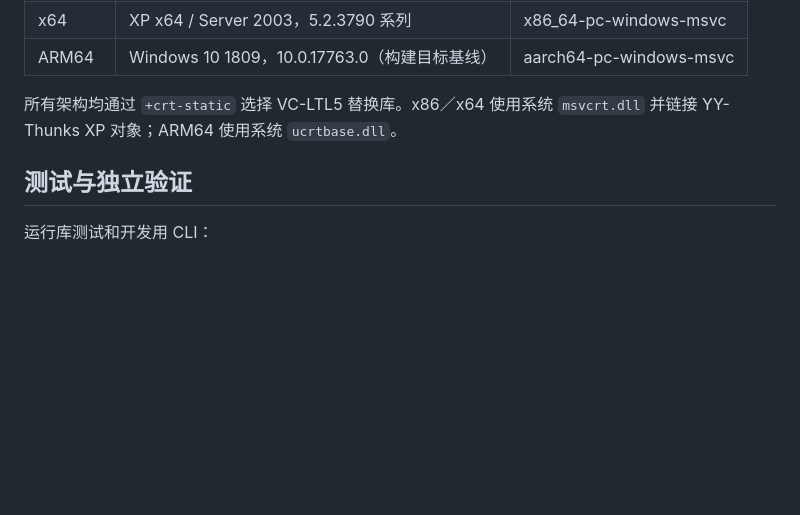
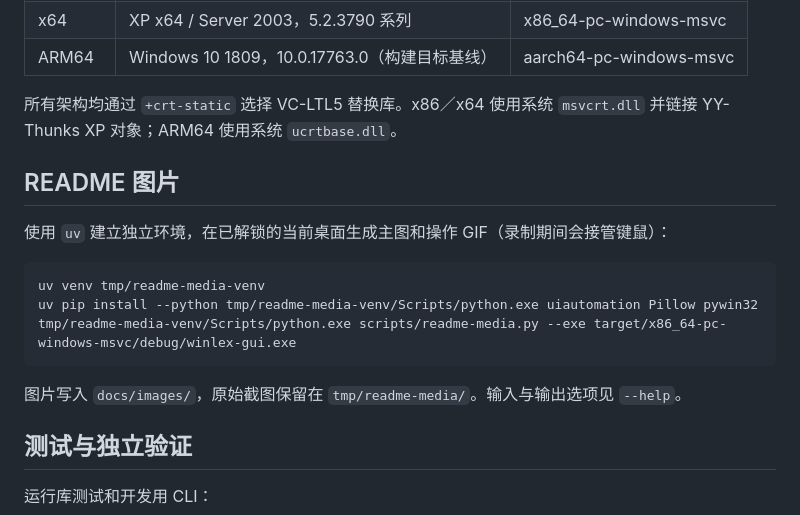
Before and after one commit to killtimer0/winlex, a Markdown page: docs/build.md, the part around the change. Rendered like a GitHub page; blank space fills up the shorter version.

````diff
--- a/docs/build.md
+++ b/docs/build.md
@@ -76,6 +76,18 @@ Codicon SVG 与生成的 EMF+ 位于 `crates/winlex-gui/res/codicons/`。
 | ARM64 | Windows 10 1809，10.0.17763.0（构建目标基线） | aarch64-pc-windows-msvc |
 
 所有架构均通过 `+crt-static` 选择 VC-LTL5 替换库。x86／x64 使用系统 `msvcrt.dll` 并链接 YY-Thunks XP 对象；ARM64 使用系统 `ucrtbase.dll`。
+
+## README 图片
+
+使用 `uv` 建立独立环境，在已解锁的当前桌面生成主图和操作 GIF（录制期间会接管键鼠）：
+
+```powershell
+uv venv tmp/readme-media-venv
+uv pip install --python tmp/readme-media-venv/Scripts/python.exe uiautomation Pillow pywin32
+tmp/readme-media-venv/Scripts/python.exe scripts/readme-media.py --exe target/x86_64-pc-windows-msvc/debug/winlex-gui.exe
+```
+
+图片写入 `docs/images/`，原始截图保留在 `tmp/readme-media/`。输入与输出选项见 `--help`。
 
 ## 测试与独立验证
 
````
Also changed, not shown: README.md (+21 -27 lines), docs/images/themes.png (added), docs/images/workflow.gif (added), 2 other files.
